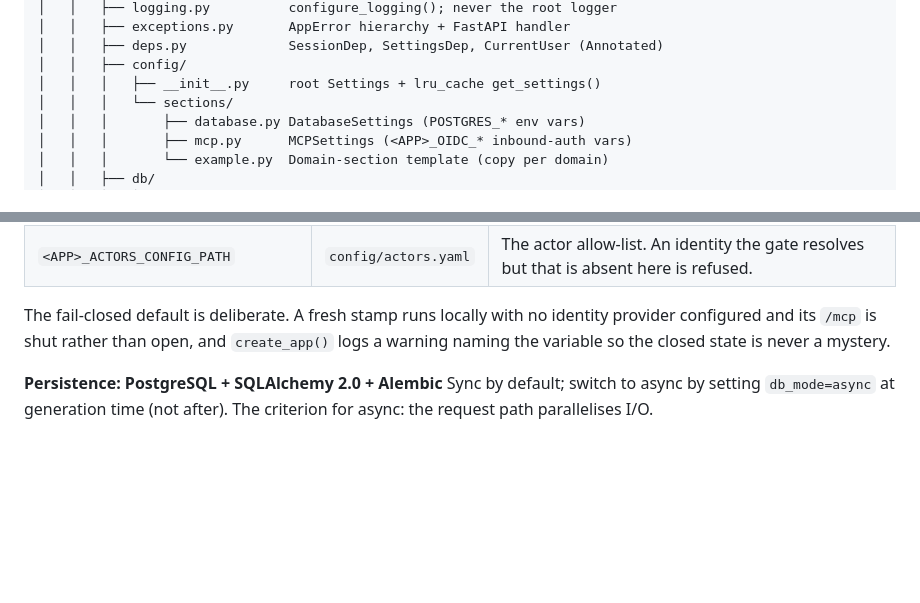
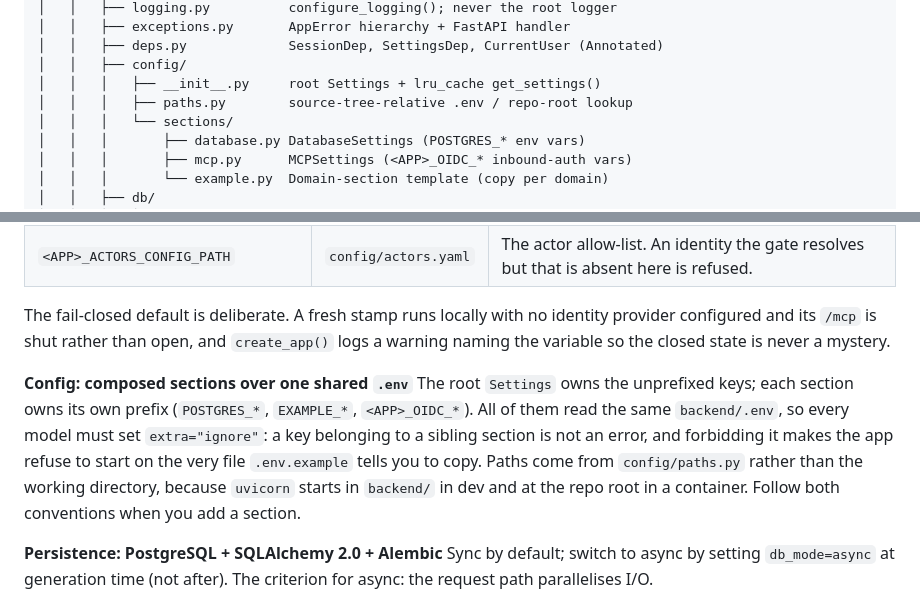
Before and after one commit to radar-hooves/app-factory, a Markdown page: README.md, 2 parts joined by grey strips. Drawn GitHub-style; blank space fills up the shorter version.

Commit message:
docs(template): record the settings-composition fix in 2026.7.3

```diff
--- a/README.md
+++ b/README.md
@@ -22,6 +22,7 @@ Canonical household full-stack application shape, stamped by `copier` via `/scaf
 │   │   ├── deps.py             SessionDep, SettingsDep, CurrentUser (Annotated)
 │   │   ├── config/
 │   │   │   ├── __init__.py     root Settings + lru_cache get_settings()
+│   │   │   ├── paths.py        source-tree-relative .env / repo-root lookup
 │   │   │   └── sections/
 │   │   │       ├── database.py DatabaseSettings (POSTGRES_* env vars)
 │   │   │       ├── mcp.py      MCPSettings (<APP>_OIDC_* inbound-auth vars)
@@ -109,6 +110,8 @@ The **machine surface** (`/mcp`) validates a live Authentik OIDC bearer token ap
 
 The fail-closed default is deliberate. A fresh stamp runs locally with no identity provider configured and its `/mcp` is shut rather than open, and `create_app()` logs a warning naming the variable so the closed state is never a mystery.
 
+**Config: composed sections over one shared `.env`** The root `Settings` owns the unprefixed keys; each section owns its own prefix (`POSTGRES_*`, `EXAMPLE_*`, `<APP>_OIDC_*`). All of them read the same `backend/.env`, so every model must set `extra="ignore"`: a key belonging to a sibling section is not an error, and forbidding it makes the app refuse to start on the very file `.env.example` tells you to copy. Paths come from `config/paths.py` rather than the working directory, because `uvicorn` starts in `backend/` in dev and at the repo root in a container. Follow both conventions when you add a section.
+
 **Persistence: PostgreSQL + SQLAlchemy 2.0 + Alembic** Sync by default; switch to async by setting `db_mode=async` at generation time (not after). The criterion for async: the request path parallelises I/O.
 
 **MCP surface: FastMCP mounted at /mcp, behind the bearer gate** The embedded MCP server shares the FastAPI process and lifespan. Tools are registered in `mcp/server.py`. Target ≤20 tools; use the action-dispatcher pattern (one tool per noun, `action=` parameter). The mount has a subtlety worth knowing before you touch `main.py`: `raw_mcp_app` carries the FastMCP lifespan (the streamable-HTTP session manager's task group lives there) while the gated wrapper is what mounts at `/mcp`. Chain the lifespan from the raw app and mount the gated one. Getting that backwards either leaves the session manager unstarted or leaves the surface open. The agent endpoint is `POST /mcp/`, trailing slash required.
```
Also changed, not shown: CHANGELOG.md (+20 -0 lines).
